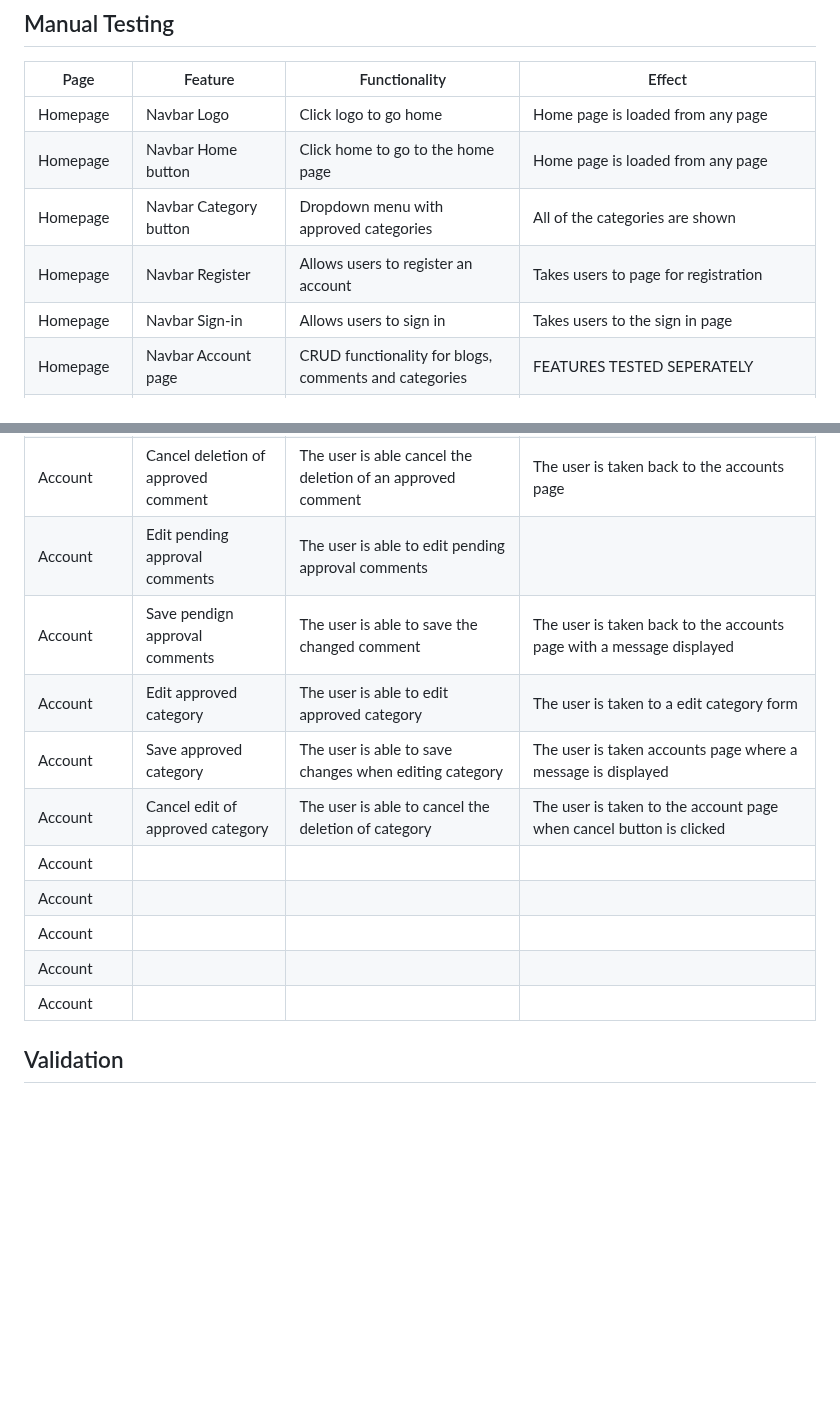
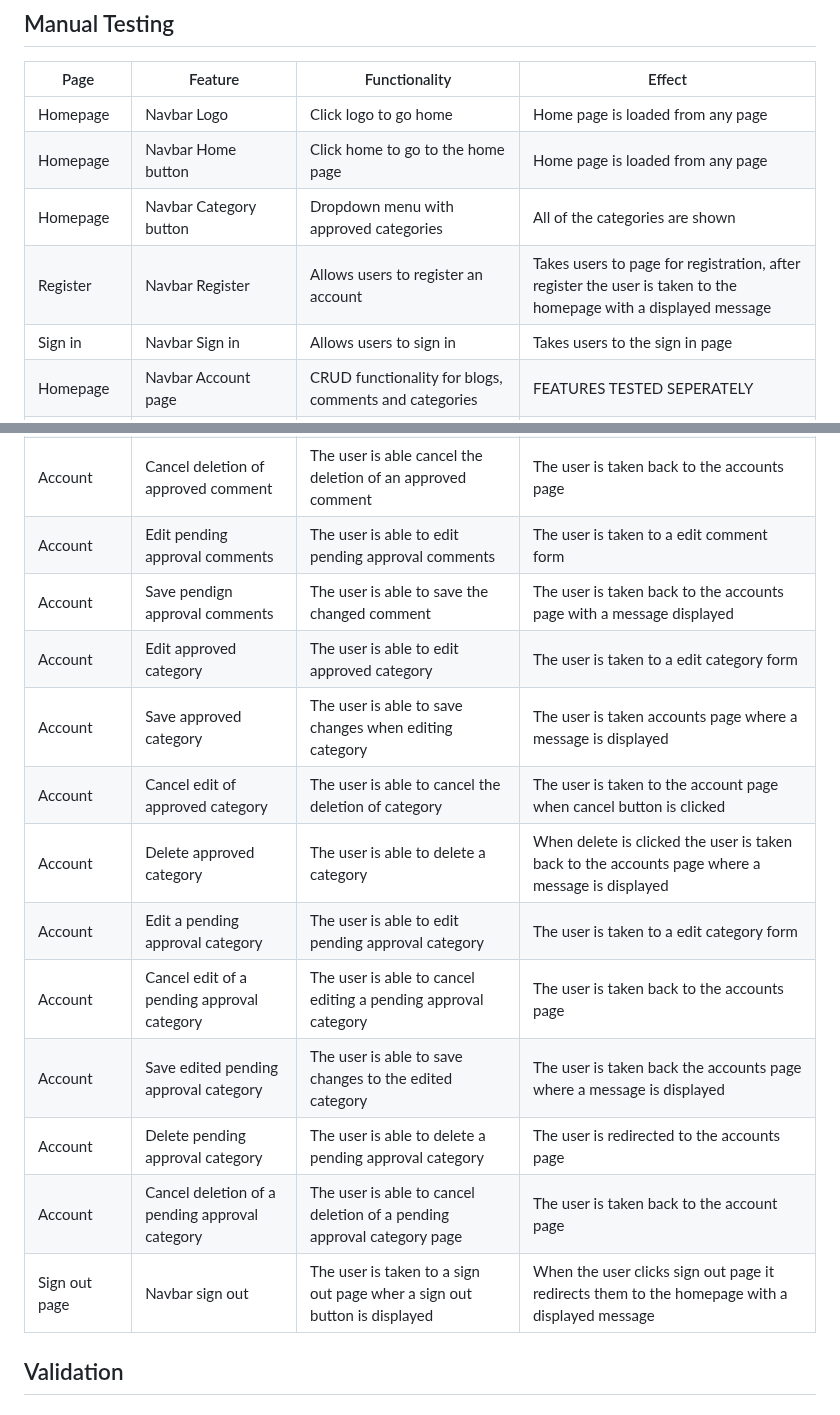
Before and after one commit to Indk0/FinMeBlog, a Markdown page: README.md, 2 parts joined by grey strips. Drawn GitHub-style; blank space fills up the shorter version.

Commit message:
Add more content to the testing page

```diff
--- a/README.md
+++ b/README.md
@@ -223,8 +223,8 @@ Collect all static files into the configured directory to prepare them for deplo
 |Homepage|Navbar Logo|Click logo to go home|Home page is loaded from any page|
 |Homepage|Navbar Home button|Click home to go to the home page|Home page is loaded from any page|
 |Homepage|Navbar Category button|Dropdown menu with approved categories|All of the categories are shown|
-|Homepage|Navbar Register|Allows users to register an account|Takes users to page for registration|
-|Homepage|Navbar Sign-in|Allows users to sign in|Takes users to the sign in page|
+|Register|Navbar Register|Allows users to register an account|Takes users to page for registration, after register the user is taken to the homepage with a displayed message|
+|Sign in|Navbar Sign in|Allows users to sign in|Takes users to the sign in page|
 |Homepage|Navbar Account page |CRUD functionality for blogs, comments and categories|FEATURES TESTED SEPERATELY|
 |Homepage|Read blogs|Click on a blog and read|The blog is loaded with the title, content and image|
 |Homepage|Comment on blogs|A logged in user will be able to comment on a blog post|A message is displayed when a comment is submitted for approval|
@@ -245,16 +245,18 @@ Collect all static files into the configured directory to prepare them for deplo
 |Account|Save edited approved comments|The user is able to edit an approved comment|Once the user saves changes the user is taken back to the account page and a message is displayed|
 |Account|Delete approved comments|The user is able to delete approved comments|The user is taken back to the accounts page where a message is displayed|
 |Account|Cancel deletion of approved comment|The user is able cancel the deletion of an approved comment|The user is taken back to the accounts page|
-|Account|Edit pending approval comments|The user is able to edit pending approval comments||
+|Account|Edit pending approval comments|The user is able to edit pending approval comments|The user is taken to a edit comment form|
 |Account|Save pendign approval comments|The user is able to save the changed comment|The user is taken back to the accounts page with a message displayed|
 |Account|Edit approved category|The user is able to edit approved category|The user is taken to a edit category form|
 |Account|Save approved category|The user is able to save changes when editing category|The user is taken accounts page where a message is displayed|
 |Account|Cancel edit of approved category|The user is able to cancel the deletion of category|The user is taken to the account page when cancel button is clicked|
-|Account||||
-|Account||||
-|Account||||
-|Account||||
-|Account||||
+|Account|Delete approved category|The user is able to delete a category|When delete is clicked the user is taken back to the accounts page where a message is displayed|
+|Account|Edit a pending approval category|The user is able to edit pending approval category|The user is taken to a edit category form|
+|Account|Cancel edit of a pending approval category|The user is able to cancel editing a pending approval category|The user is taken back to the accounts page|
+|Account|Save edited pending approval category|The user is able to save changes to the edited category|The user is taken back the accounts page where a message is displayed|
+|Account|Delete pending approval category|The user is able to delete a pending approval category|The user is redirected to the accounts page|
+|Account|Cancel deletion of a pending approval category|The user is able to cancel deletion of a pending approval category page|The user is taken back to the account page|
+|Sign out page|Navbar sign out|The user is taken to a sign out page wher a sign out button is displayed|When the user clicks sign out page it redirects them to the homepage with a displayed message|
 
 
 
```
